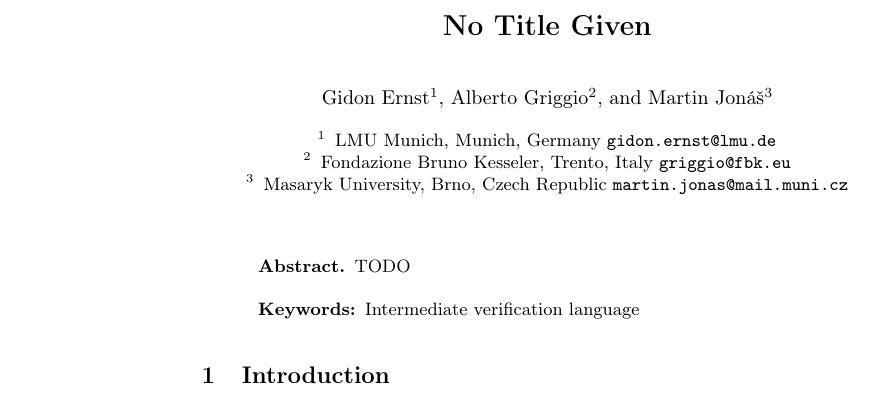
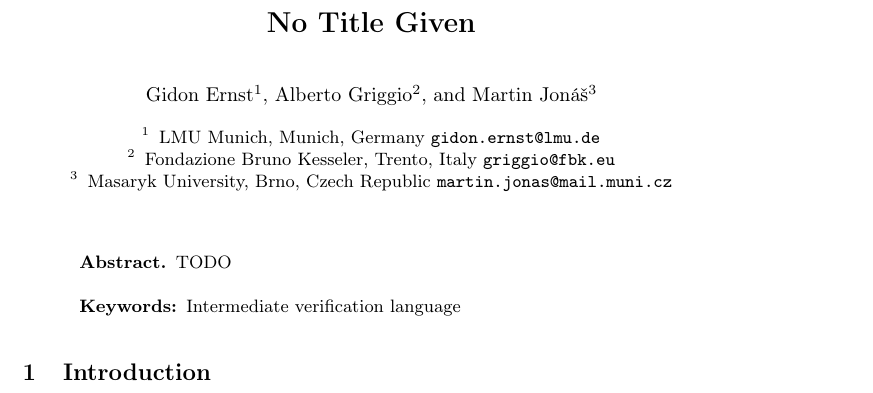
Before and after one commit to gernst/k3, a LaTeX paper (doc/main.tex): part of page 1 of 6, cut so that both start at the same text. Compiled offline with pdfLaTeX.

Commit message:
Reduce margin for nicer layout when reading PDF

```diff
--- a/doc/main.tex
+++ b/doc/main.tex
@@ -17,6 +17,14 @@
 
 \usepackage[colorlinks,allcolors=blue]{hyperref}
 \usepackage[capitalise]{cleveref}
+
+\usepackage[paperwidth=155mm,
+            paperheight=235mm,
+            left=16mm,
+            right=16mm,
+            top=17mm,
+            bottom=25mm
+           ]{geometry}
 
 % Springer-compliant names
 \Crefname{equation}{Eq.}{Eqs.}
```
